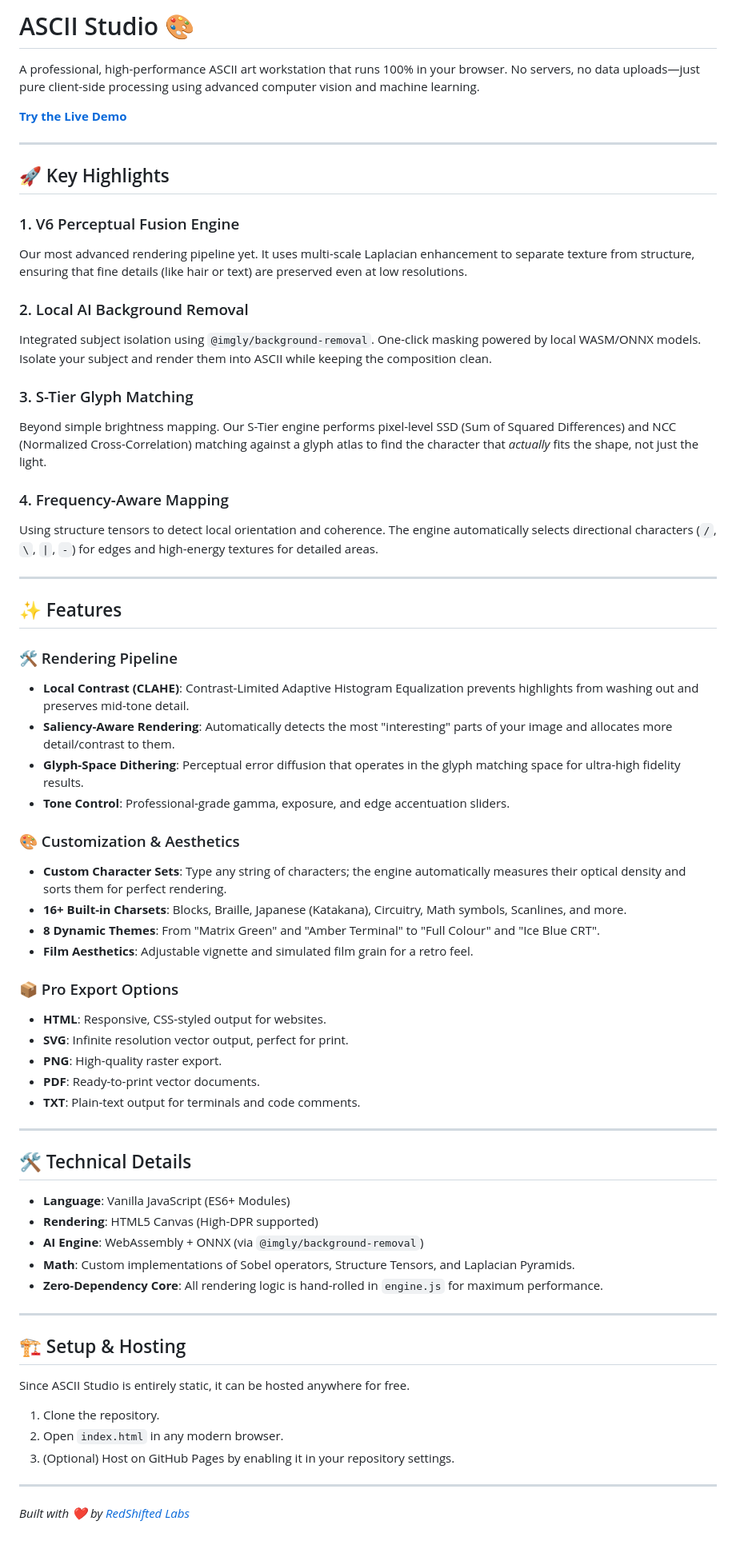
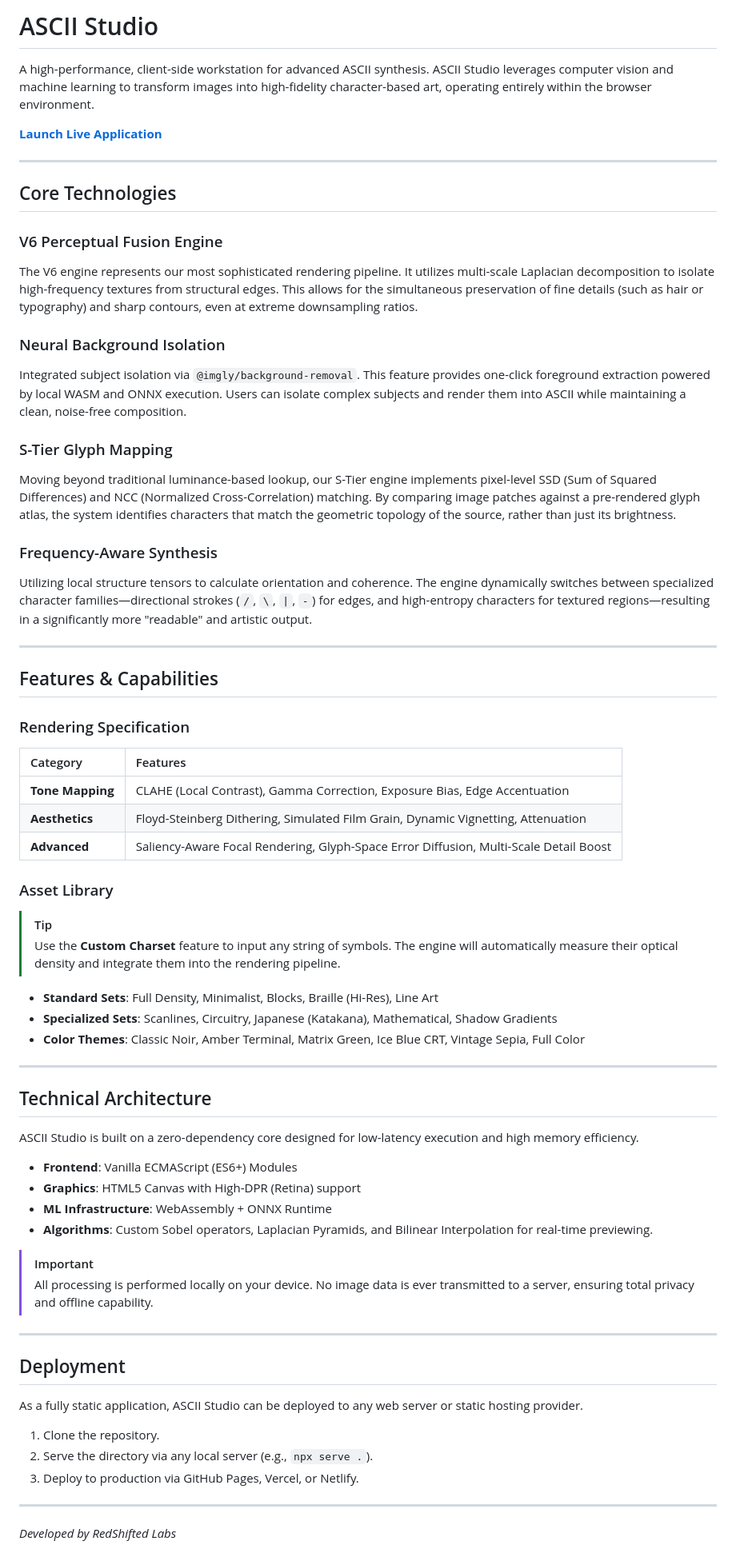
Before and after one commit to RedShiftedLabs/ascii-studio, a Markdown page: README.md, the part around the change. Shown at 80% size. Rendered like a GitHub page.

Commit message:
docs: professionalize README with technical terminology and advanced markdown features

```diff
--- a/README.md
+++ b/README.md
@@ -1,68 +1,68 @@
-# ASCII Studio 🎨
+# ASCII Studio
 
-A professional, high-performance ASCII art workstation that runs 100% in your browser. No servers, no data uploads—just pure client-side processing using advanced computer vision and machine learning.
+A high-performance, client-side workstation for advanced ASCII synthesis. ASCII Studio leverages computer vision and machine learning to transform images into high-fidelity character-based art, operating entirely within the browser environment.
 
-**[Try the Live Demo](https://redshiftedlabs.github.io/ascii-studio/)**
+**[Launch Live Application](https://redshiftedlabs.github.io/ascii-studio/)**
 
 ---
 
-## 🚀 Key Highlights
+## Core Technologies
 
-### 1. V6 Perceptual Fusion Engine
-Our most advanced rendering pipeline yet. It uses multi-scale Laplacian enhancement to separate texture from structure, ensuring that fine details (like hair or text) are preserved even at low resolutions.
+### V6 Perceptual Fusion Engine
+The V6 engine represents our most sophisticated rendering pipeline. It utilizes multi-scale Laplacian decomposition to isolate high-frequency textures from structural edges. This allows for the simultaneous preservation of fine details (such as hair or typography) and sharp contours, even at extreme downsampling ratios.
 
-### 2. Local AI Background Removal
-Integrated subject isolation using `@imgly/background-removal`. One-click masking powered by local WASM/ONNX models. Isolate your subject and render them into ASCII while keeping the composition clean.
+### Neural Background Isolation
+Integrated subject isolation via `@imgly/background-removal`. This feature provides one-click foreground extraction powered by local WASM and ONNX execution. Users can isolate complex subjects and render them into ASCII while maintaining a clean, noise-free composition.
 
-### 3. S-Tier Glyph Matching
-Beyond simple brightness mapping. Our S-Tier engine performs pixel-level SSD (Sum of Squared Differences) and NCC (Normalized Cross-Correlation) matching against a glyph atlas to find the character that *actually* fits the shape, not just the light.
+### S-Tier Glyph Mapping
+Moving beyond traditional luminance-based lookup, our S-Tier engine implements pixel-level SSD (Sum of Squared Differences) and NCC (Normalized Cross-Correlation) matching. By comparing image patches against a pre-rendered glyph atlas, the system identifies characters that match the geometric topology of the source, rather than just its brightness.
 
-### 4. Frequency-Aware Mapping
-Using structure tensors to detect local orientation and coherence. The engine automatically selects directional characters (`/`, `\`, `|`, `-`) for edges and high-energy textures for detailed areas.
+### Frequency-Aware Synthesis
+Utilizing local structure tensors to calculate orientation and coherence. The engine dynamically switches between specialized character families—directional strokes (`/`, `\`, `|`, `-`) for edges, and high-entropy characters for textured regions—resulting in a significantly more "readable" and artistic output.
 
 ---
 
-## ✨ Features
+## Features & Capabilities
 
-### 🛠 Rendering Pipeline
-- **Local Contrast (CLAHE)**: Contrast-Limited Adaptive Histogram Equalization prevents highlights from washing out and preserves mid-tone detail.
-- **Saliency-Aware Rendering**: Automatically detects the most "interesting" parts of your image and allocates more detail/contrast to them.
-- **Glyph-Space Dithering**: Perceptual error diffusion that operates in the glyph matching space for ultra-high fidelity results.
-- **Tone Control**: Professional-grade gamma, exposure, and edge accentuation sliders.
+### Rendering Specification
+| Category | Features |
+| :--- | :--- |
+| **Tone Mapping** | CLAHE (Local Contrast), Gamma Correction, Exposure Bias, Edge Accentuation |
+| **Aesthetics** | Floyd-Steinberg Dithering, Simulated Film Grain, Dynamic Vignetting, Attenuation |
+| **Advanced** | Saliency-Aware Focal Rendering, Glyph-Space Error Diffusion, Multi-Scale Detail Boost |
 
-### 🎨 Customization & Aesthetics
-- **Custom Character Sets**: Type any string of characters; the engine automatically measures their optical density and sorts them for perfect rendering.
-- **16+ Built-in Charsets**: Blocks, Braille, Japanese (Katakana), Circuitry, Math symbols, Scanlines, and more.
-- **8 Dynamic Themes**: From "Matrix Green" and "Amber Terminal" to "Full Colour" and "Ice Blue CRT".
-- **Film Aesthetics**: Adjustable vignette and simulated film grain for a retro feel.
+### Asset Library
+> [!TIP]
+> Use the **Custom Charset** feature to input any string of symbols. The engine will automatically measure their optical density and integrate them into the rendering pipeline.
 
-### 📦 Pro Export Options
-- **HTML**: Responsive, CSS-styled output for websites.
-- **SVG**: Infinite resolution vector output, perfect for print.
-- **PNG**: High-quality raster export.
-- **PDF**: Ready-to-print vector documents.
-- **TXT**: Plain-text output for terminals and code comments.
+- **Standard Sets**: Full Density, Minimalist, Blocks, Braille (Hi-Res), Line Art
+- **Specialized Sets**: Scanlines, Circuitry, Japanese (Katakana), Mathematical, Shadow Gradients
+- **Color Themes**: Classic Noir, Amber Terminal, Matrix Green, Ice Blue CRT, Vintage Sepia, Full Color
 
 ---
 
-## 🛠 Technical Details
+## Technical Architecture
 
-- **Language**: Vanilla JavaScript (ES6+ Modules)
-- **Rendering**: HTML5 Canvas (High-DPR supported)
-- **AI Engine**: WebAssembly + ONNX (via `@imgly/background-removal`)
-- **Math**: Custom implementations of Sobel operators, Structure Tensors, and Laplacian Pyramids.
-- **Zero-Dependency Core**: All rendering logic is hand-rolled in `engine.js` for maximum performance.
+ASCII Studio is built on a zero-dependency core designed for low-latency execution and high memory efficiency.
+
+- **Frontend**: Vanilla ECMAScript (ES6+) Modules
+- **Graphics**: HTML5 Canvas with High-DPR (Retina) support
+- **ML Infrastructure**: WebAssembly + ONNX Runtime
+- **Algorithms**: Custom Sobel operators, Laplacian Pyramids, and Bilinear Interpolation for real-time previewing.
+
+> [!IMPORTANT]
+> All processing is performed locally on your device. No image data is ever transmitted to a server, ensuring total privacy and offline capability.
 
 ---
 
-## 🏗 Setup & Hosting
+## Deployment
 
-Since ASCII Studio is entirely static, it can be hosted anywhere for free.
+As a fully static application, ASCII Studio can be deployed to any web server or static hosting provider.
 
 1. Clone the repository.
-2. Open `index.html` in any modern browser.
-3. (Optional) Host on GitHub Pages by enabling it in your repository settings.
+2. Serve the directory via any local server (e.g., `npx serve .`).
+3. Deploy to production via GitHub Pages, Vercel, or Netlify.
 
 ---
 
-*Built with ❤️ by [RedShifted Labs](https://github.com/RedShiftedLabs)*
+*Developed by RedShifted Labs*
```
